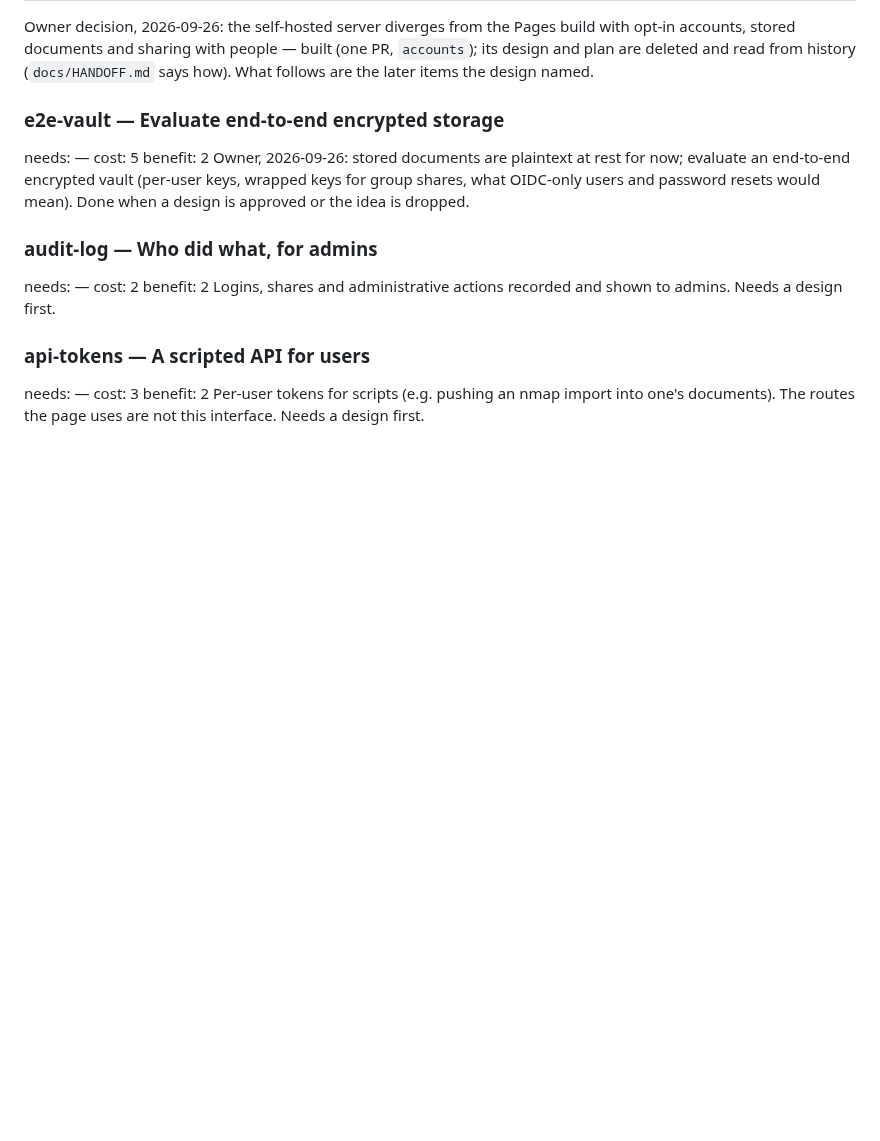
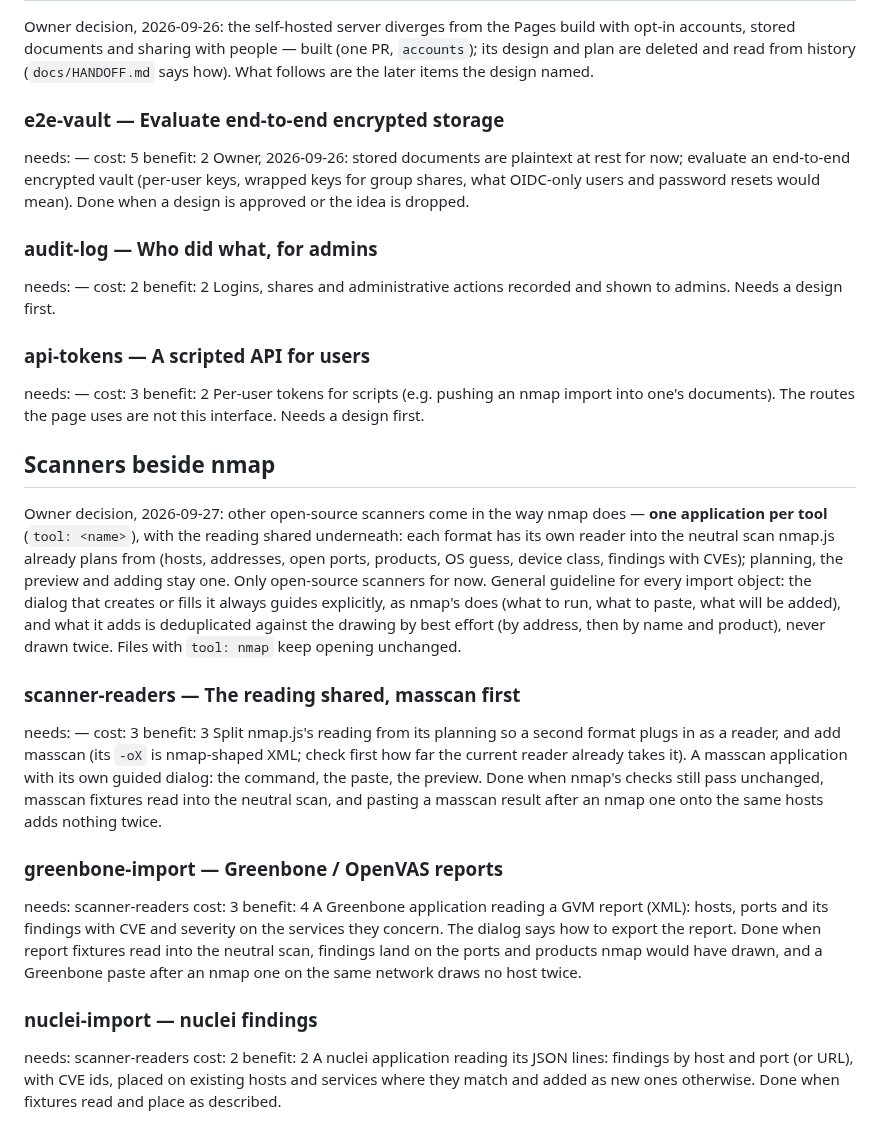
Before and after one commit to overcuriousity/effractor, a Markdown page: ROADMAP.md, the part around the change. Rendered like a GitHub page; blank space fills up the shorter version.

Commit message:
Roadmap: scanners beside nmap — one application per tool, the reading shared
Owner, 2026-09-27: masscan first (scanner-readers), then Greenbone and
nuclei; every import dialog guides explicitly and deduplicates by best
effort.

Co-Authored-By: Claude Opus 5.5 (1M context) <noreply@anthropic.com>
Claude-Session: https://claude.ai/code/session_011rcHWJfc395Qiq2uKybdoP

```diff
--- a/ROADMAP.md
+++ b/ROADMAP.md
@@ -113,3 +113,39 @@ needs: —            cost: 3   benefit: 2
 Per-user tokens for scripts (e.g. pushing an nmap import into one's
 documents). The routes the page uses are not this interface. Needs a design
 first.
+
+## Scanners beside nmap
+
+Owner decision, 2026-09-27: other open-source scanners come in the way nmap
+does — **one application per tool** (`tool: <name>`), with the reading shared
+underneath: each format has its own reader into the neutral scan nmap.js
+already plans from (hosts, addresses, open ports, products, OS guess, device
+class, findings with CVEs); planning, the preview and adding stay one. Only
+open-source scanners for now. General guideline for every import object:
+the dialog that creates or fills it always guides explicitly, as nmap's does
+(what to run, what to paste, what will be added), and what it adds is
+deduplicated against the drawing by best effort (by address, then by name and
+product), never drawn twice. Files with `tool: nmap` keep opening unchanged.
+
+### scanner-readers — The reading shared, masscan first
+needs: —            cost: 3   benefit: 3
+Split nmap.js's reading from its planning so a second format plugs in as a
+reader, and add masscan (its `-oX` is nmap-shaped XML; check first how far the
+current reader already takes it). A masscan application with its own guided
+dialog: the command, the paste, the preview. Done when nmap's checks still
+pass unchanged, masscan fixtures read into the neutral scan, and pasting a
+masscan result after an nmap one onto the same hosts adds nothing twice.
+
+### greenbone-import — Greenbone / OpenVAS reports
+needs: scanner-readers            cost: 3   benefit: 4
+A Greenbone application reading a GVM report (XML): hosts, ports and its
+findings with CVE and severity on the services they concern. The dialog says
+how to export the report. Done when report fixtures read into the neutral
+scan, findings land on the ports and products nmap would have drawn, and a
+Greenbone paste after an nmap one on the same network draws no host twice.
+
+### nuclei-import — nuclei findings
+needs: scanner-readers            cost: 2   benefit: 2
+A nuclei application reading its JSON lines: findings by host and port (or
+URL), with CVE ids, placed on existing hosts and services where they match and
+added as new ones otherwise. Done when fixtures read and place as described.
```
